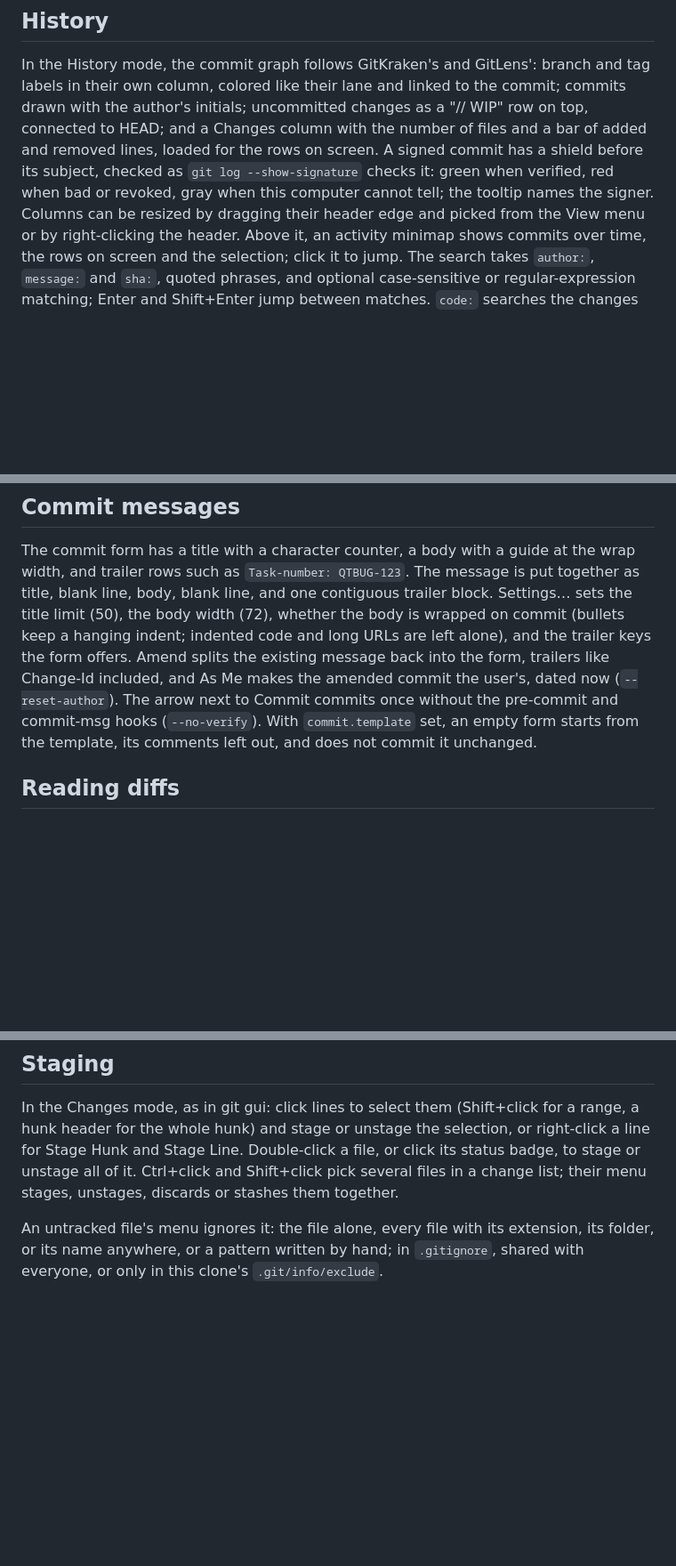
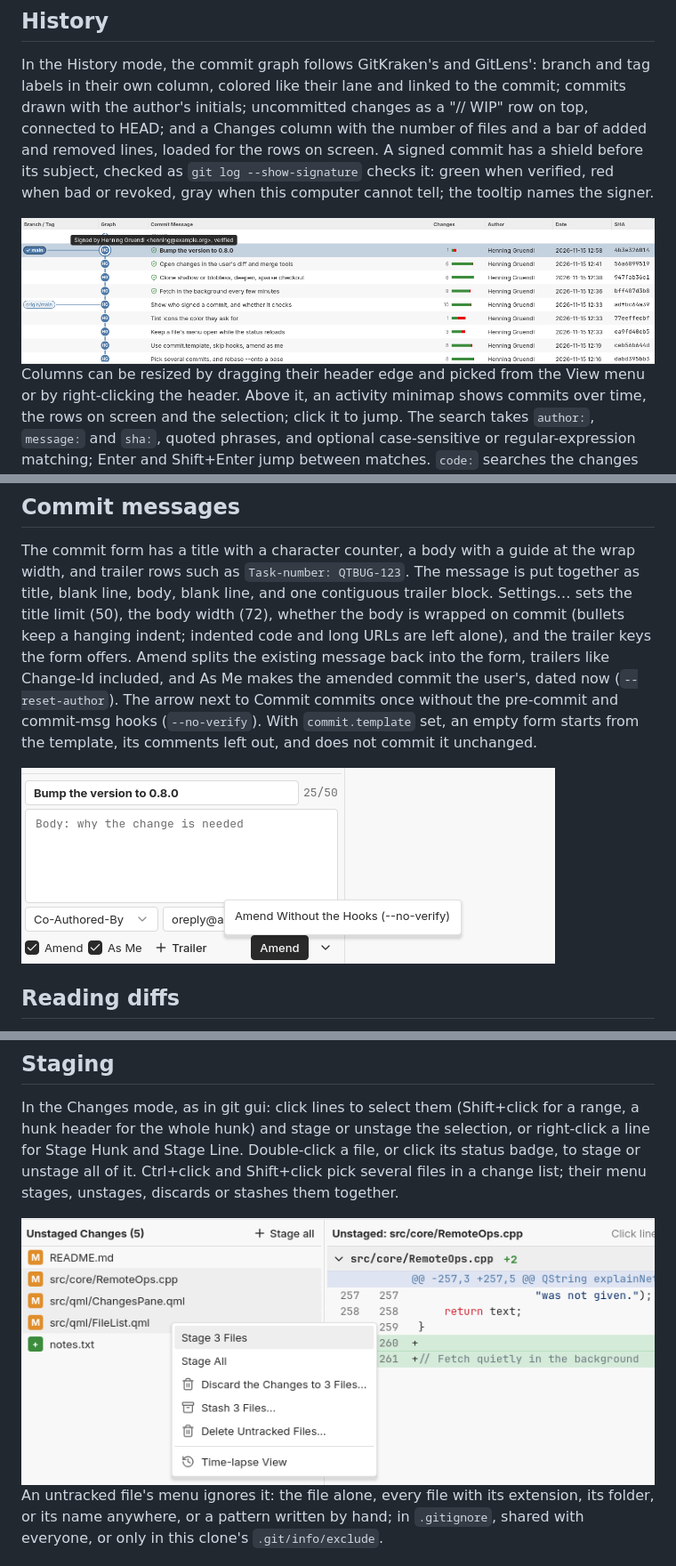
Before and after one commit to iam-peter/igitt, a Markdown page: README.md, 3 parts joined by grey strips. Shown at 89% size. Drawn GitHub-style; pictures changed too: docs/screenshots/commit-options.png (added), docs/screenshots/several-files.png (added), docs/screenshots/signed.png (added); blank space fills up the shorter version.

```diff
--- a/README.md
+++ b/README.md
@@ -107,7 +107,9 @@ connected to HEAD; and a Changes column with the number of files and a
 bar of added and removed lines, loaded for the rows on screen. A signed
 commit has a shield before its subject, checked as `git log --show-signature`
 checks it: green when verified, red when bad or revoked, gray when this
-computer cannot tell; the tooltip names the signer. Columns
+computer cannot tell; the tooltip names the signer.
+
+![The history with the four newest commits signed, each with a green shield, and the tooltip of one naming its signer as verified](docs/screenshots/signed.png) Columns
 can be resized by dragging their header edge and picked from the View
 menu or by right-clicking the header. Above it, an activity minimap shows
 commits over time, the rows on screen and the selection; click it to
@@ -261,9 +263,11 @@ indent; indented code and long URLs are left alone), and the trailer keys
 the form offers. Amend splits the existing message back into the form,
 trailers like Change-Id included, and As Me makes the amended commit the
 user's, dated now (`--reset-author`). The arrow next to Commit commits
-once without the pre-commit and commit-msg hooks (`--no-verify`). With `commit.template`
-set, an empty form starts from the template, its comments left out, and
-does not commit it unchanged.
+once without the pre-commit and commit-msg hooks (`--no-verify`). With
+`commit.template` set, an empty form starts from the template, its
+comments left out, and does not commit it unchanged.
+
+<img src="docs/screenshots/commit-options.png" width="600" alt="The commit form amending, As Me ticked, and the menu of the arrow beside it: Amend Without the Hooks">
 
 ## Reading diffs
 
@@ -298,6 +302,8 @@ right-click a line for Stage Hunk and Stage Line. Double-click a file, or
 click its status badge, to stage or unstage all of it. Ctrl+click and
 Shift+click pick several files in a change list; their menu stages,
 unstages, discards or stashes them together.
+
+<img src="docs/screenshots/several-files.png" width="760" alt="Three files picked in the unstaged changes, their menu open: Stage 3 Files, Discard the Changes to 3 Files, Stash 3 Files">
 
 An untracked file's menu ignores it: the file alone, every file with its
 extension, its folder, or its name anywhere, or a pattern written by
```
Also changed, not shown: other parts of README.md (+2 -0 lines), docs/screenshots/clone-options.png (added), 2 other files.
